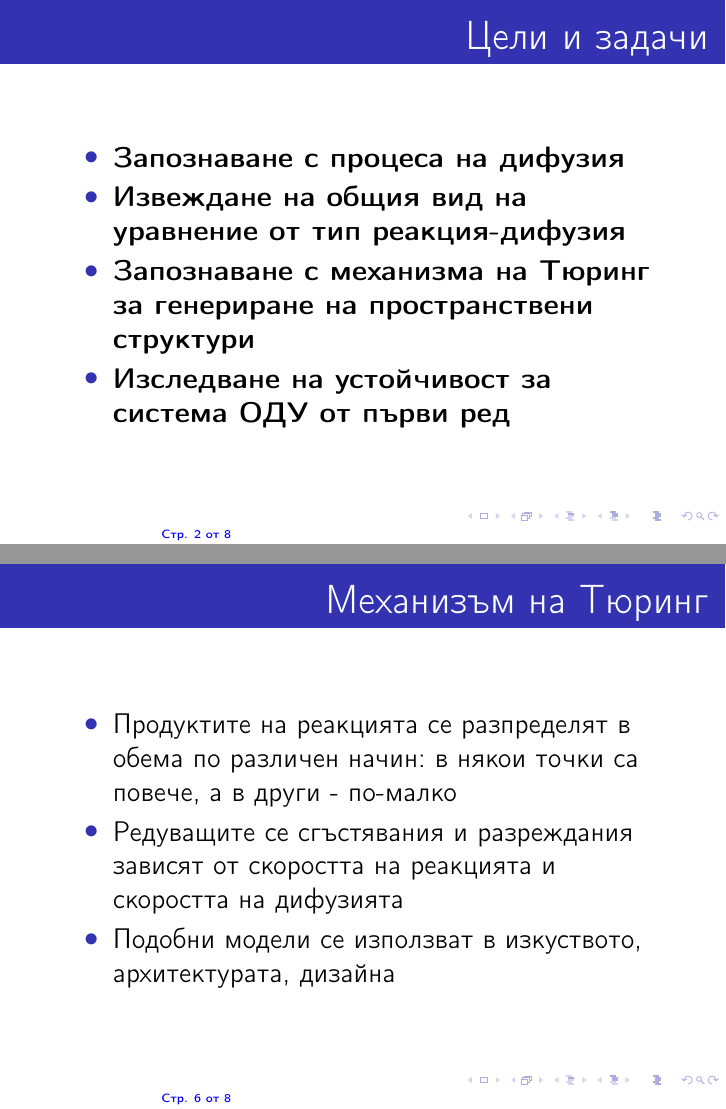
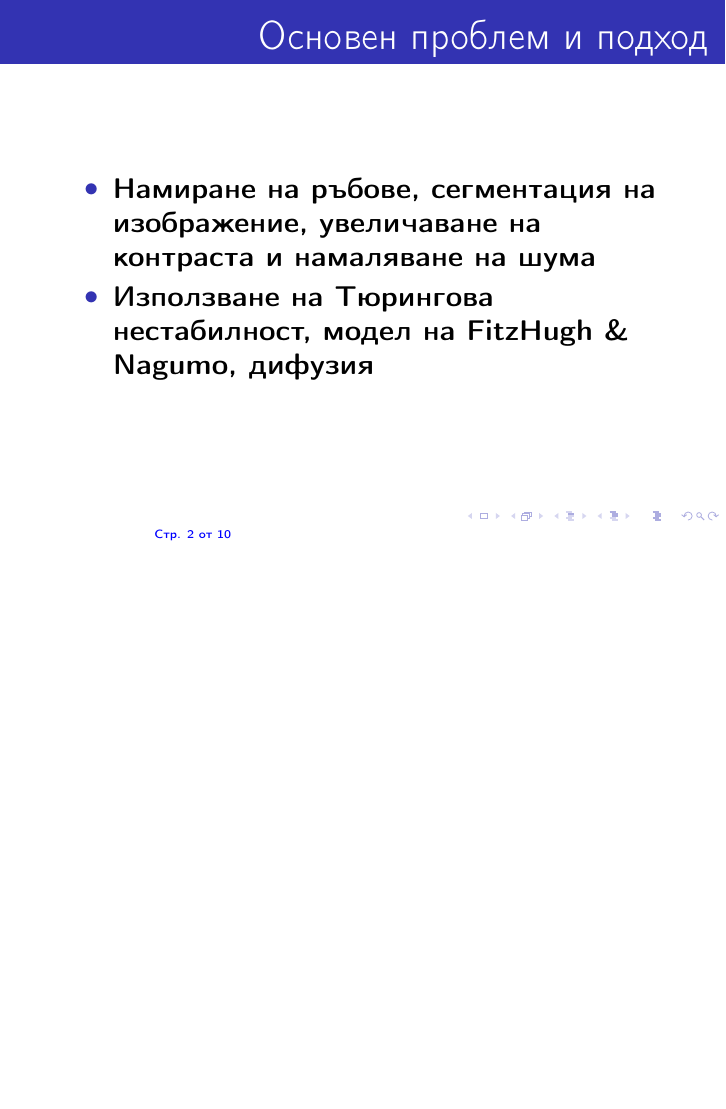
Before and after one commit to castrowilde/pmmrp, LaTeX slides (presentation.tex): pages 2 and 6 of 8 before the commit and page 2 of 10 after it, the two joined at a grey line, the shorter picture padded with empty space. Compiled offline with pdfLaTeX.

Commit message:
Нови слайдове

```diff
--- a/presentation.tex
+++ b/presentation.tex
@@ -24,9 +24,9 @@
 
 \newcommand{\itemi}{\item[\checkmark]}
 
-\title{\small{Обработка на изображения с реакционно-дифузен модел}}
+\title{\textbf{Обработка на изображения с реакционно-дифузен модел}}
 \author{\small{%
-\emph{Екип:}~Стефан Велинов, Християн Марков, Пламен Никифоров}\\
+\textbf{\emph{Екип:}~Стефан Велинов, Християн Марков, Пламен Никифоров}}\\
 \vspace{30pt}%
 ПММРП летен семестър 2017\\
 ФМИ-СУ%
@@ -39,22 +39,42 @@
 \maketitle
 
 \begin{frame}
-\frametitle{Цели и задачи}
+\frametitle{Основен проблем и подход}
 \begin{itemize}
-  \item \textbf{Запознаване с процеса на дифузия}
-  \item \textbf{Извеждане на общия вид на уравнение от тип реакция-дифузия}
-  \item \textbf{Запознаване с механизма на Тюринг за генериране на пространствени структури}
-  \item \textbf{Изследване на устойчивост за система ОДУ от първи ред}
+  \item \textbf{Намиране на ръбове, сегментация на изображение, увеличаване на контраста и намаляване на шума}
+  \item \textbf{Използване на Тюрингова нестабилност, модел на FitzHugh \& Nagumo, дифузия}
 \end{itemize}
 \end{frame}
+
+%\begin{frame}
+%\frametitle{Цели и задачи}
+%\begin{itemize}
+%  \item \textbf{Запознаване с процеса на дифузия}
+%  \item \textbf{Извеждане на общия вид на уравнение от тип реакция-дифузия}
+%  \item \textbf{Запознаване с механизма на Тюринг за генериране на пространствени структури}
+%  \item \textbf{Изследване на устойчивост за система ОДУ от първи ред}
+%\end{itemize}
+%\end{frame}
 
 \begin{frame}
 \frametitle{Дифузия}
 \begin{itemize}
-  \item Процес на пренос на субстанция или енергия от област с по-висока концентрация към област с по-ниска концентрация
-  \item Всички видове дифузия се подчиняват на едни и същи закони
-  \item Закон на Фик (Fick):
-  $ \frac{\partial \varphi}{\partial t} = D \frac{{\partial}^2 u}{\partial x^2} $
+  \item \textbf{Процес на пренос на субстанция или енергия от област с по-висока концентрация към област с по-ниска концентрация}
+  \item \textbf{Всички видове дифузия се подчиняват на едни и същи закони}
+  \item \textbf{Закон на Fick:  $ \frac{\partial \varphi}{\partial t} = D \frac{{\partial}^2 u}{\partial x^2} $}
+\end{itemize}
+\end{frame}
+
+% TO DO: Numerical Euler
+
+\begin{frame}
+\frametitle{Числено решаване на дифузия}
+\begin{itemize}
+  \item \textbf{Метод на Ойлер}
+\begin{center}
+\includegraphics[width=0.5\textwidth]{euler1.png}
+\includegraphics[width=0.5\textwidth]{euler2.png}
+\end{center}
 \end{itemize}
 \end{frame}
 
@@ -79,14 +106,14 @@
 \end{itemize}
 \end{frame}
 
-\begin{frame}
-\frametitle{Механизъм на Тюринг}
-\begin{itemize}
-  \item Продуктите на реакцията се разпределят в обема по различен начин: в някои точки са повече, а в други - по-малко
-  \item Редуващите се сгъстявания и разреждания зависят от скоростта на реакцията и скоростта на дифузията
-  \item Подобни модели се използват в изкуството, архитектурата, дизайна
-\end{itemize}
-\end{frame}
+%\begin{frame}
+%\frametitle{Механизъм на Тюринг}
+%\begin{itemize}
+%  \item Продуктите на реакцията се разпределят в обема по различен начин: в някои точки са повече, а в други - по-малко
+%  \item Редуващите се сгъстявания и разреждания зависят от скоростта на реакцията и скоростта на дифузията
+%  \item Подобни модели се използват в изкуството, архитектурата, дизайна
+%\end{itemize}
+%\end{frame}
 
 \begin{frame}
 \frametitle{Устойчивост на ОДУ от първи род}
```
Also changed, not shown: presentation.tex (16 more changed lines).
